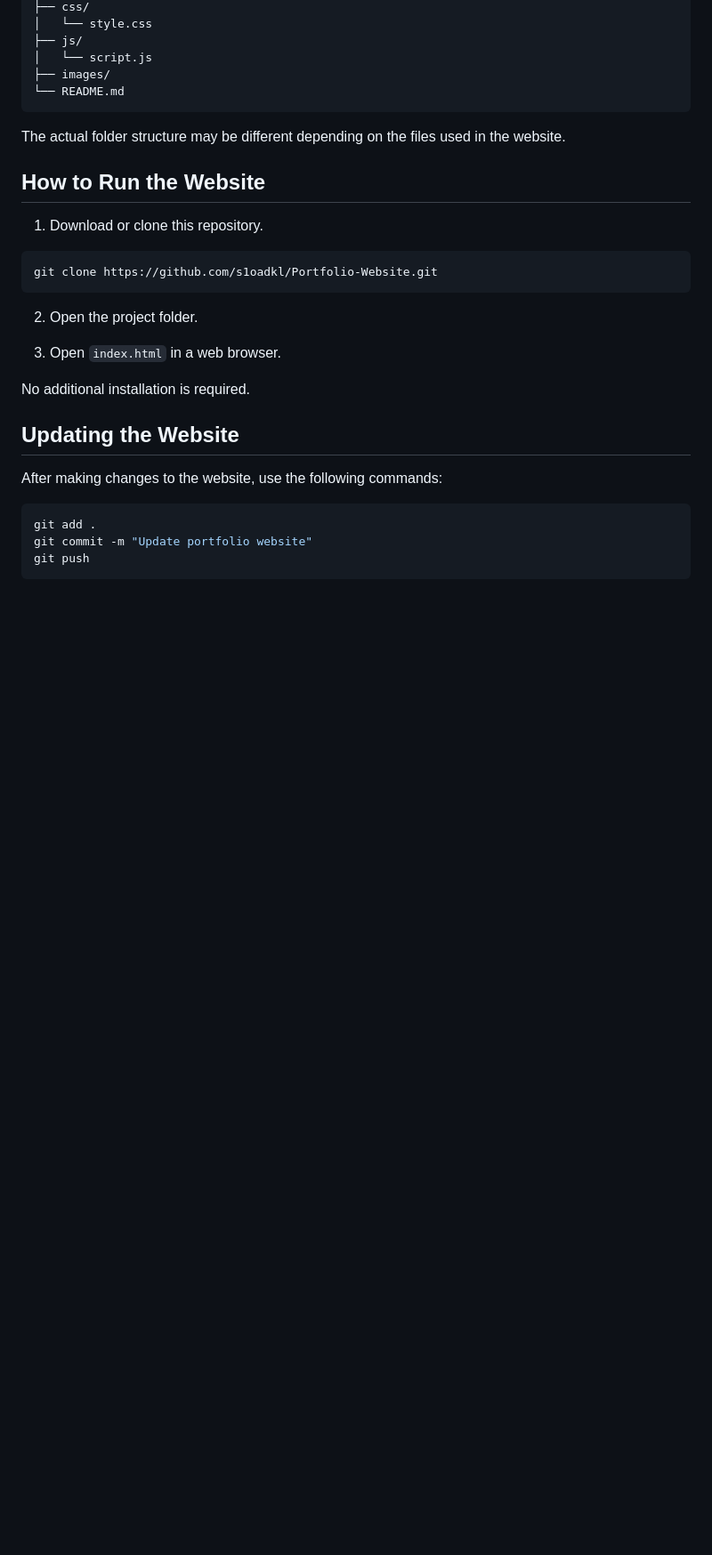
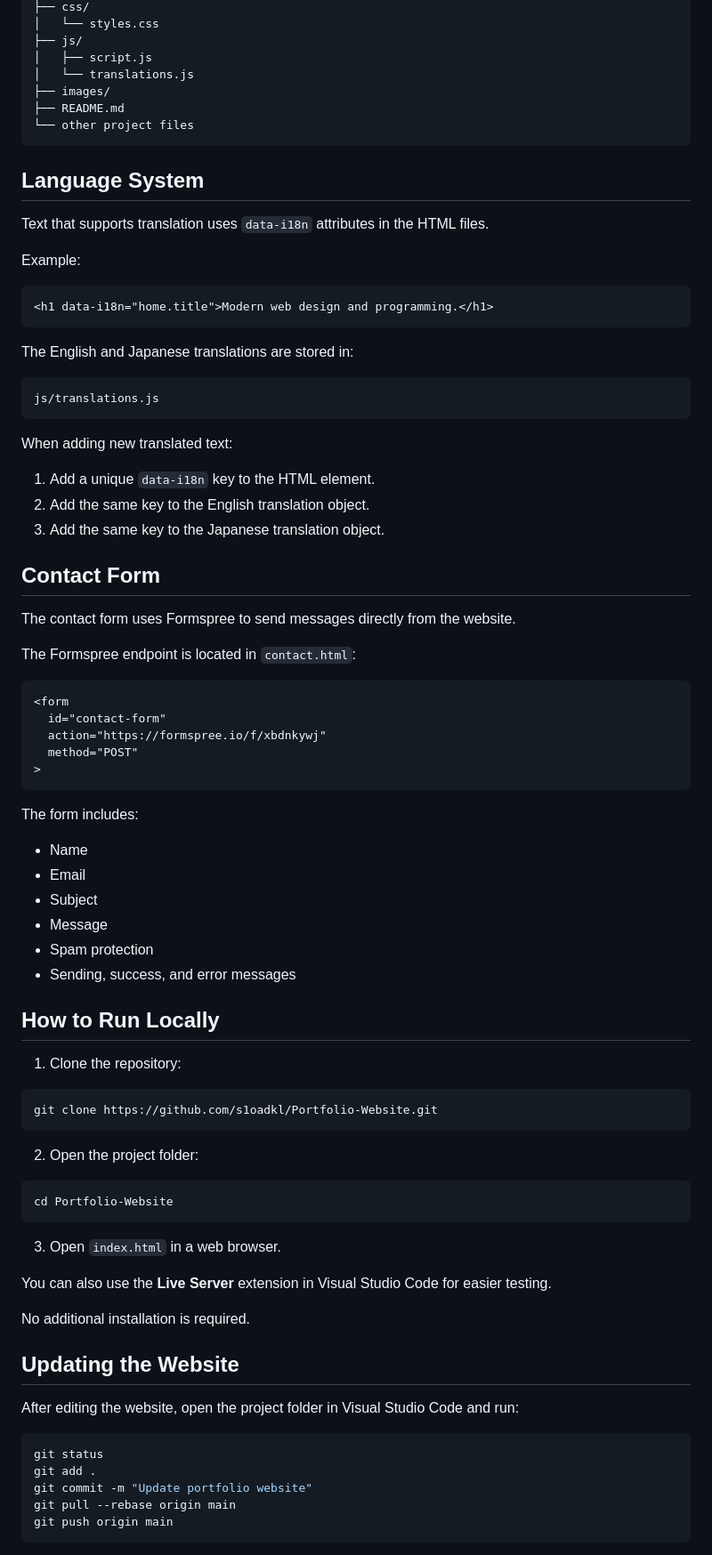
Before and after one commit to s1oadkl/Portfolio-Website, a Markdown page: README.md, the part around one of its changes. Shown at 89% size. Rendered like a GitHub page; blank space fills up the shorter version.

Commit message:
Update README and add maintenance comments

````diff
--- a/README.md
+++ b/README.md
@@ -94,34 +138,87 @@ Portfolio-Website/
 ├── css/
-│   └── style.css
+│   └── styles.css
 ├── js/
-│   └── script.js
+│   ├── script.js
+│   └── translations.js
 ├── images/
-└── README.md
+├── README.md
+└── other project files
 ```
 
-The actual folder structure may be different depending on the files used in the website.
+## Language System
 
-## How to Run the Website
+Text that supports translation uses `data-i18n` attributes in the HTML files.
 
-1. Download or clone this repository.
+Example:
+
+```html
+<h1 data-i18n="home.title">Modern web design and programming.</h1>
+```
+
+The English and Japanese translations are stored in:
+
+```text
+js/translations.js
+```
+
+When adding new translated text:
+
+1. Add a unique `data-i18n` key to the HTML element.
+2. Add the same key to the English translation object.
+3. Add the same key to the Japanese translation object.
+
+## Contact Form
+
+The contact form uses Formspree to send messages directly from the website.
+
+The Formspree endpoint is located in `contact.html`:
+
+```html
+<form
+  id="contact-form"
+  action="https://formspree.io/f/xbdnkywj"
+  method="POST"
+>
+```
+
+The form includes:
+
+- Name
+- Email
+- Subject
+- Message
+- Spam protection
+- Sending, success, and error messages
+
+## How to Run Locally
+
+1. Clone the repository:
 
 ```bash
 git clone https://github.com/s1oadkl/Portfolio-Website.git
 ```
 
-2. Open the project folder.
+2. Open the project folder:
+
+```bash
+cd Portfolio-Website
+```
 
 3. Open `index.html` in a web browser.
+
+You can also use the **Live Server** extension in Visual Studio Code for easier testing.
 
 No additional installation is required.
 
 ## Updating the Website
 
-After making changes to the website, use the following commands:
+After editing the website, open the project folder in Visual Studio Code and run:
 
 ```bash
+git status
 git add .
 git commit -m "Update portfolio website"
-git push
+git pull --rebase origin main
+git push origin main
 ```
 
````
Also changed, not shown: other parts of README.md (+135 -84 lines).
